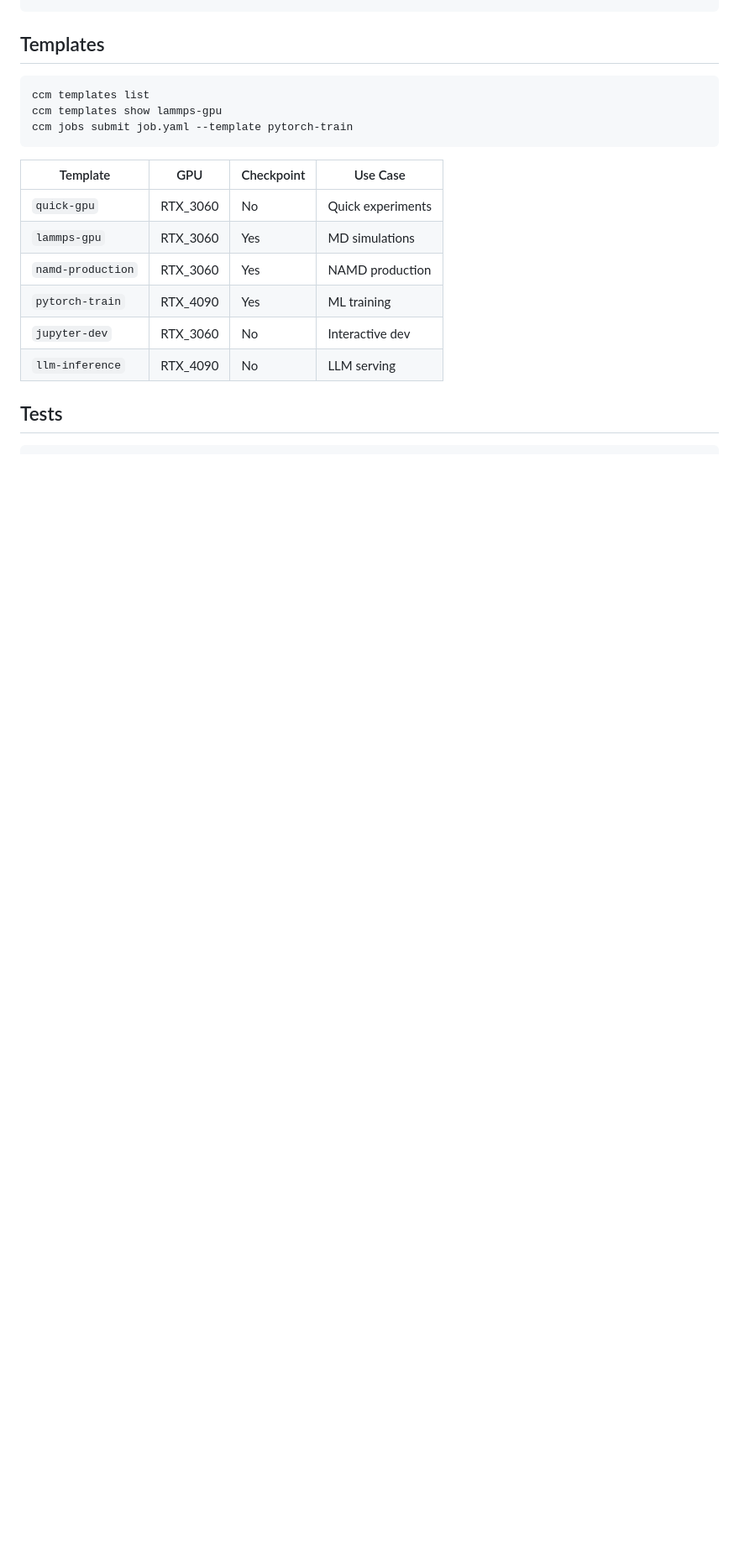
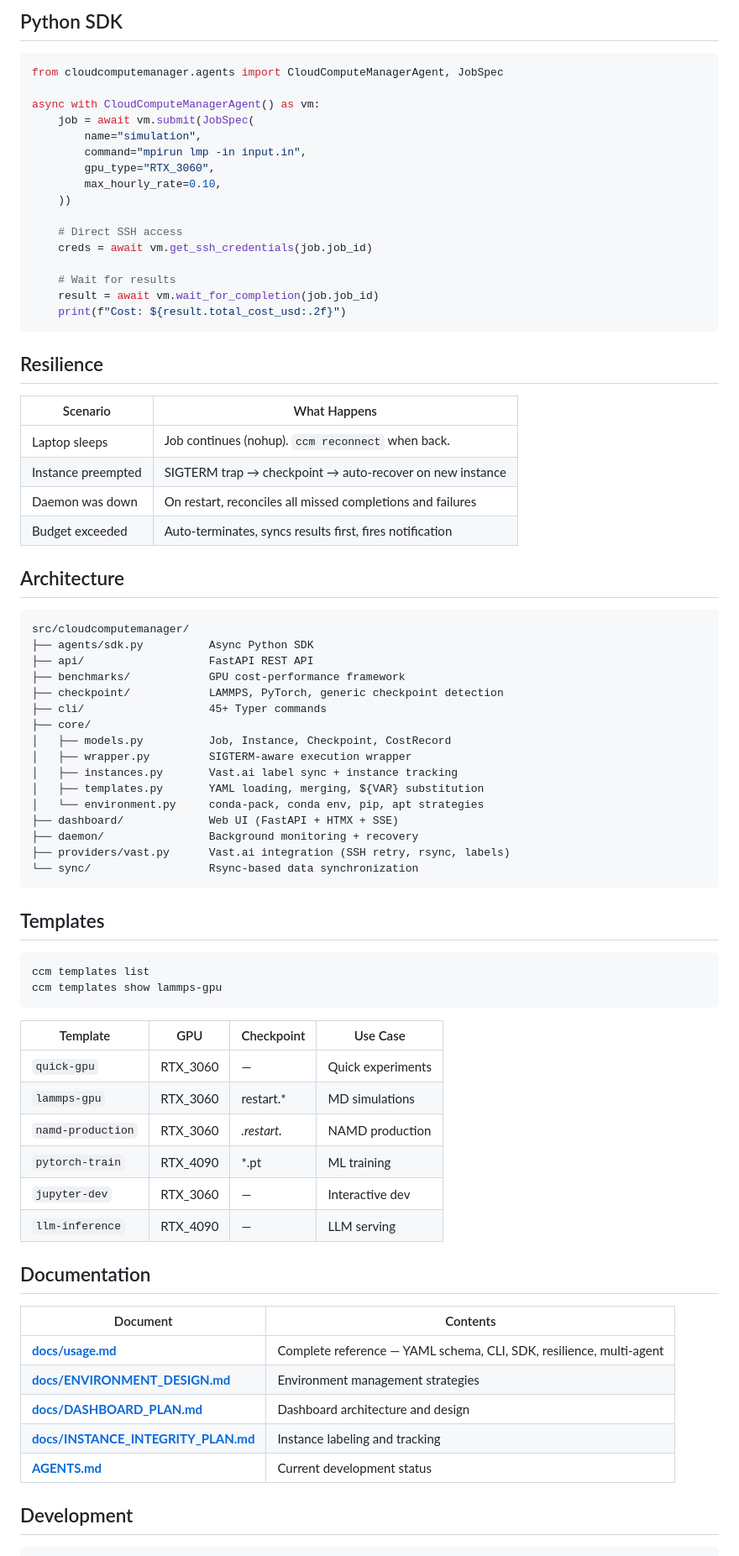
Before and after one commit to fl-sean03/cloudcomputemanager, a Markdown page: README.md, the part around one of its changes. Shown at 84% size. Rendered like a GitHub page; blank space fills up the shorter version.

````diff
--- a/README.md
+++ b/README.md
@@ -80,3 +159,52 @@ ccm jobs submit job.yaml --set STRUCTURE=F100
+## Python SDK
+
+```python
+from cloudcomputemanager.agents import CloudComputeManagerAgent, JobSpec
+
+async with CloudComputeManagerAgent() as vm:
+    job = await vm.submit(JobSpec(
+        name="simulation",
+        command="mpirun lmp -in input.in",
+        gpu_type="RTX_3060",
+        max_hourly_rate=0.10,
+    ))
+
+    # Direct SSH access
+    creds = await vm.get_ssh_credentials(job.job_id)
+
+    # Wait for results
+    result = await vm.wait_for_completion(job.job_id)
+    print(f"Cost: ${result.total_cost_usd:.2f}")
+```
+
+## Resilience
+
+| Scenario | What Happens |
+|----------|-------------|
+| Laptop sleeps | Job continues (nohup). `ccm reconnect` when back. |
+| Instance preempted | SIGTERM trap → checkpoint → auto-recover on new instance |
+| Daemon was down | On restart, reconciles all missed completions and failures |
+| Budget exceeded | Auto-terminates, syncs results first, fires notification |
+
+## Architecture
+
+```
+src/cloudcomputemanager/
+├── agents/sdk.py          Async Python SDK
+├── api/                   FastAPI REST API
+├── benchmarks/            GPU cost-performance framework
+├── checkpoint/            LAMMPS, PyTorch, generic checkpoint detection
+├── cli/                   45+ Typer commands
+├── core/
+│   ├── models.py          Job, Instance, Checkpoint, CostRecord
+│   ├── wrapper.py         SIGTERM-aware execution wrapper
+│   ├── instances.py       Vast.ai label sync + instance tracking
+│   ├── templates.py       YAML loading, merging, ${VAR} substitution
+│   └── environment.py     conda-pack, conda env, pip, apt strategies
+├── dashboard/             Web UI (FastAPI + HTMX + SSE)
+├── daemon/                Background monitoring + recovery
+├── providers/vast.py      Vast.ai integration (SSH retry, rsync, labels)
+└── sync/                  Rsync-based data synchronization
 ```
 
 ## Templates
@@ -84,18 +212,27 @@ ccm jobs submit job.yaml --set STRUCTURE=F100
 ```bash
 ccm templates list
 ccm templates show lammps-gpu
-ccm jobs submit job.yaml --template pytorch-train
 ```
 
 | Template | GPU | Checkpoint | Use Case |
 |----------|-----|------------|----------|
-| `quick-gpu` | RTX_3060 | No | Quick experiments |
-| `lammps-gpu` | RTX_3060 | Yes | MD simulations |
-| `namd-production` | RTX_3060 | Yes | NAMD production |
-| `pytorch-train` | RTX_4090 | Yes | ML training |
-| `jupyter-dev` | RTX_3060 | No | Interactive dev |
-| `llm-inference` | RTX_4090 | No | LLM serving |
+| `quick-gpu` | RTX_3060 | — | Quick experiments |
+| `lammps-gpu` | RTX_3060 | restart.* | MD simulations |
+| `namd-production` | RTX_3060 | *.restart.* | NAMD production |
+| `pytorch-train` | RTX_4090 | *.pt | ML training |
+| `jupyter-dev` | RTX_3060 | — | Interactive dev |
+| `llm-inference` | RTX_4090 | — | LLM serving |
 
-## Tests
+## Documentation
+
+| Document | Contents |
+|----------|----------|
+| **[docs/usage.md](docs/usage.md)** | Complete reference — YAML schema, CLI, SDK, resilience, multi-agent |
+| **[docs/ENVIRONMENT_DESIGN.md](docs/ENVIRONMENT_DESIGN.md)** | Environment management strategies |
+| **[docs/DASHBOARD_PLAN.md](docs/DASHBOARD_PLAN.md)** | Dashboard architecture and design |
+| **[docs/INSTANCE_INTEGRITY_PLAN.md](docs/INSTANCE_INTEGRITY_PLAN.md)** | Instance labeling and tracking |
+| **[AGENTS.md](AGENTS.md)** | Current development status |
+
+## Development
 
 ```bash
````
Also changed, not shown: other parts of README.md (+112 -30 lines), docs/assets/dashboard-dark.png (added), docs/assets/dashboard-full.png (added).
